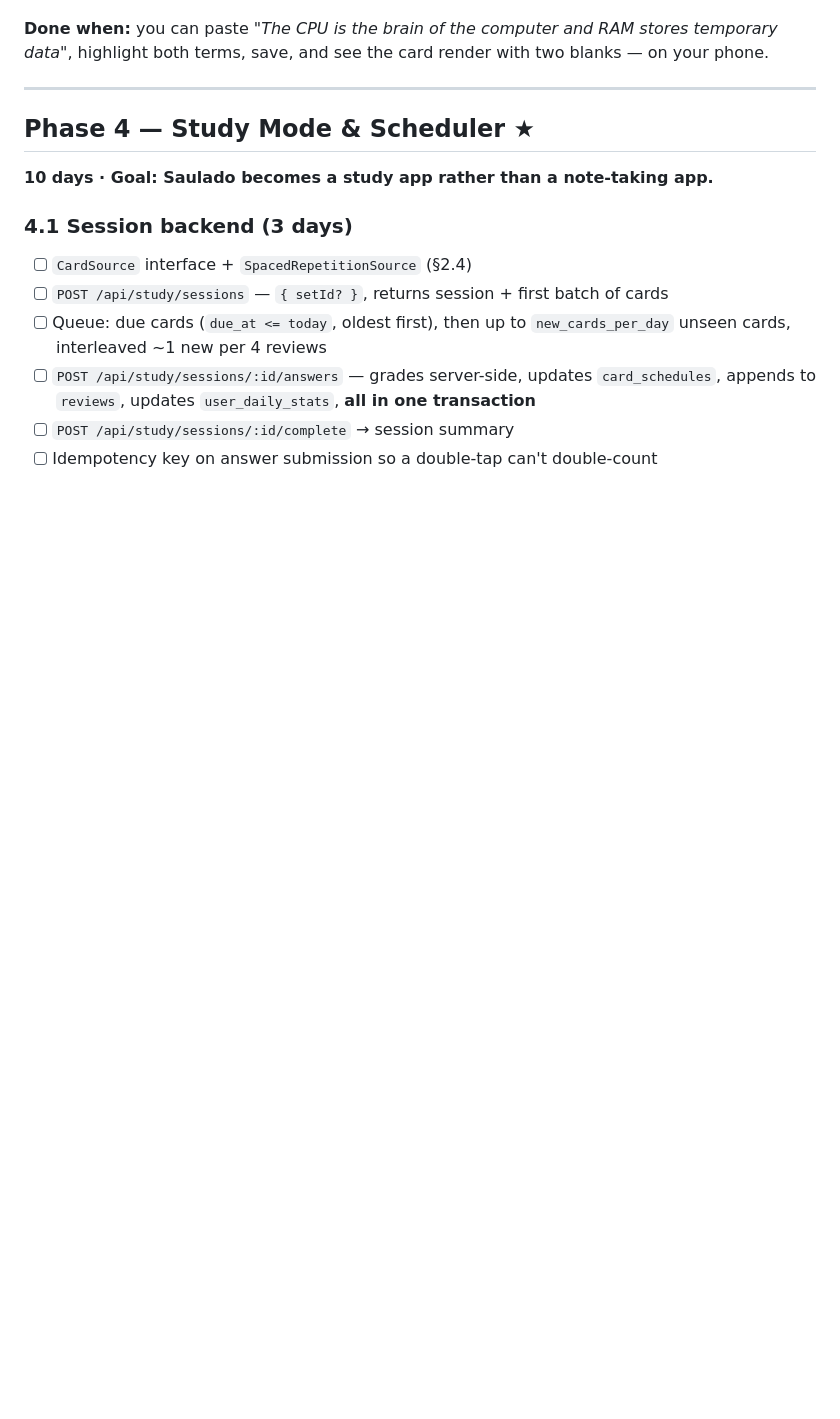
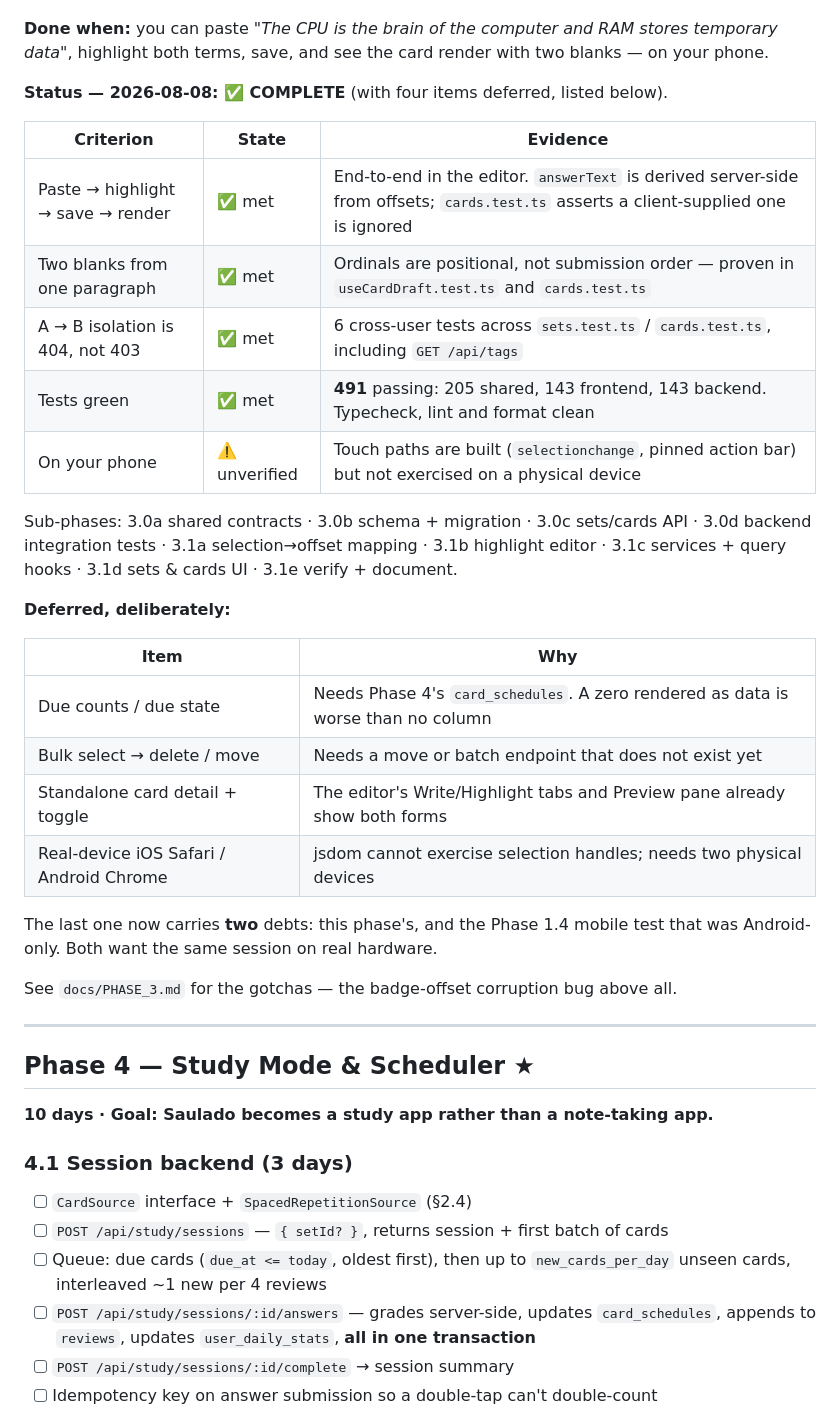
Before and after one commit to ertnac/saulado, a Markdown page: IMPLEMENTATION_PLAN.md, the part around one of its changes. GitHub-like rendering; blank space fills up the shorter version.

```diff
--- a/IMPLEMENTATION_PLAN.md
+++ b/IMPLEMENTATION_PLAN.md
@@ -521,5 +524,33 @@ This is the biggest phase in the project. Do not compress it.
 
 **Done when:** you can paste _"The CPU is the brain of the computer and RAM stores temporary data"_, highlight both terms, save, and see the card render with two blanks — on your phone.
+
+**Status — 2026-08-08: ✅ COMPLETE** (with four items deferred, listed below).
+
+| Criterion                         | State         | Evidence                                                                                                                             |
+| --------------------------------- | ------------- | ------------------------------------------------------------------------------------------------------------------------------------ |
+| Paste → highlight → save → render | ✅ met        | End-to-end in the editor. `answerText` is derived server-side from offsets; `cards.test.ts` asserts a client-supplied one is ignored |
+| Two blanks from one paragraph     | ✅ met        | Ordinals are positional, not submission order — proven in `useCardDraft.test.ts` and `cards.test.ts`                                 |
+| A → B isolation is 404, not 403   | ✅ met        | 6 cross-user tests across `sets.test.ts` / `cards.test.ts`, including `GET /api/tags`                                                |
+| Tests green                       | ✅ met        | **491** passing: 205 shared, 143 frontend, 143 backend. Typecheck, lint and format clean                                             |
+| On your phone                     | ⚠️ unverified | Touch paths are built (`selectionchange`, pinned action bar) but not exercised on a physical device                                  |
+
+Sub-phases: 3.0a shared contracts · 3.0b schema + migration · 3.0c sets/cards API ·
+3.0d backend integration tests · 3.1a selection→offset mapping · 3.1b highlight editor ·
+3.1c services + query hooks · 3.1d sets & cards UI · 3.1e verify + document.
+
+**Deferred, deliberately:**
+
+| Item                                    | Why                                                                               |
+| --------------------------------------- | --------------------------------------------------------------------------------- |
+| Due counts / due state                  | Needs Phase 4's `card_schedules`. A zero rendered as data is worse than no column |
+| Bulk select → delete / move             | Needs a move or batch endpoint that does not exist yet                            |
+| Standalone card detail + toggle         | The editor's Write/Highlight tabs and Preview pane already show both forms        |
+| Real-device iOS Safari / Android Chrome | jsdom cannot exercise selection handles; needs two physical devices               |
+
+The last one now carries **two** debts: this phase's, and the Phase 1.4 mobile test that was
+Android-only. Both want the same session on real hardware.
+
+See `docs/PHASE_3.md` for the gotchas — the badge-offset corruption bug above all.
 
 ---
 
```
Also changed, not shown: other parts of IMPLEMENTATION_PLAN.md (+28 -25 lines), docs/PHASE_3.md (added, +326 -0 lines).
